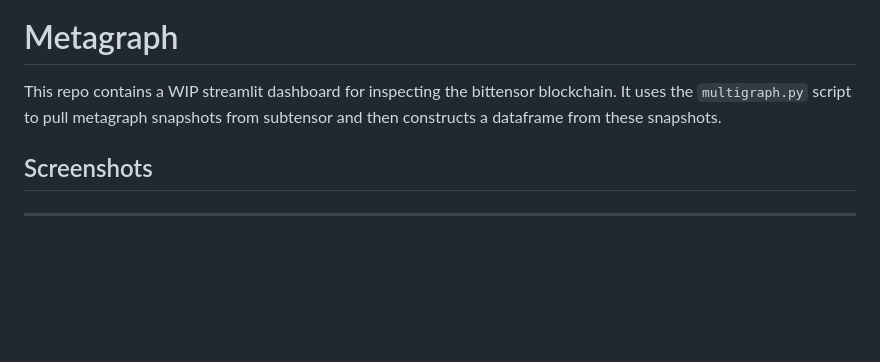
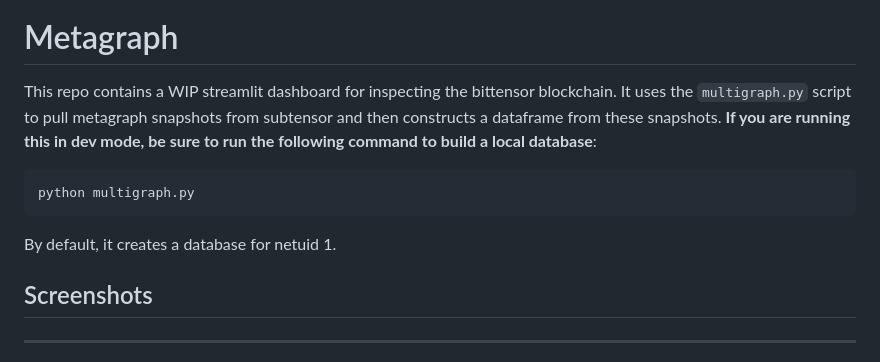
Before and after one commit to opentensor/dashboards, a Markdown page: README.md, the part around the change. Drawn GitHub-style; blank space fills up the shorter version.

````diff
--- a/README.md
+++ b/README.md
@@ -55,7 +55,12 @@ This repo contains a streamlit [dashboard]([url](https://opendashboard-v110.stre
 
 
 # Metagraph
-This repo contains a WIP streamlit dashboard for inspecting the bittensor blockchain. It uses the `multigraph.py` script to pull metagraph snapshots from subtensor and then constructs a dataframe from these snapshots.
+This repo contains a WIP streamlit dashboard for inspecting the bittensor blockchain. It uses the `multigraph.py` script to pull metagraph snapshots from subtensor and then constructs a dataframe from these snapshots. **If you are running this in dev mode, be sure to run the following command to build a local database**:
+
+```
+python multigraph.py
+```
+By default, it creates a database for netuid 1.
 
 ## Screenshots
 
````
